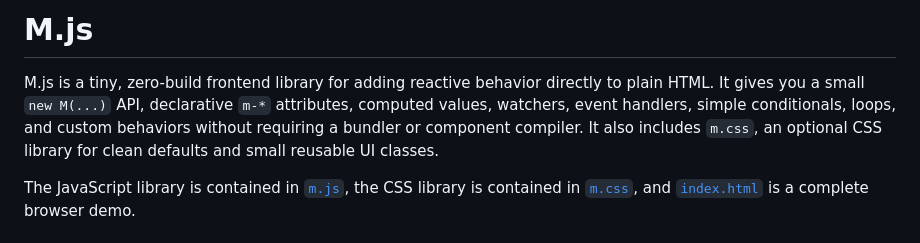
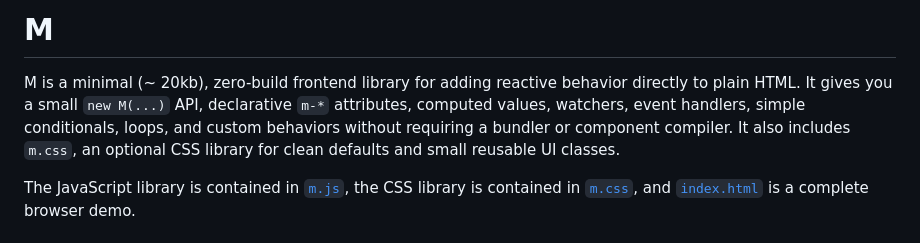
Before and after one commit to housamz/m, a Markdown page: README.md, the part around the change. Drawn GitHub-style.

```diff
--- a/README.md
+++ b/README.md
@@ -1,6 +1,6 @@
-# M.js
+# M
 
-M.js is a tiny, zero-build frontend library for adding reactive behavior directly to plain HTML. It gives you a small `new M(...)` API, declarative `m-*` attributes, computed values, watchers, event handlers, simple conditionals, loops, and custom behaviors without requiring a bundler or component compiler. It also includes `m.css`, an optional CSS library for clean defaults and small reusable UI classes.
+M is a minimal (~ 20kb), zero-build frontend library for adding reactive behavior directly to plain HTML. It gives you a small `new M(...)` API, declarative `m-*` attributes, computed values, watchers, event handlers, simple conditionals, loops, and custom behaviors without requiring a bundler or component compiler. It also includes `m.css`, an optional CSS library for clean defaults and small reusable UI classes.
 
 The JavaScript library is contained in [`m.js`](./m.js), the CSS library is contained in [`m.css`](./m.css), and [`index.html`](./index.html) is a complete browser demo.
 
```
